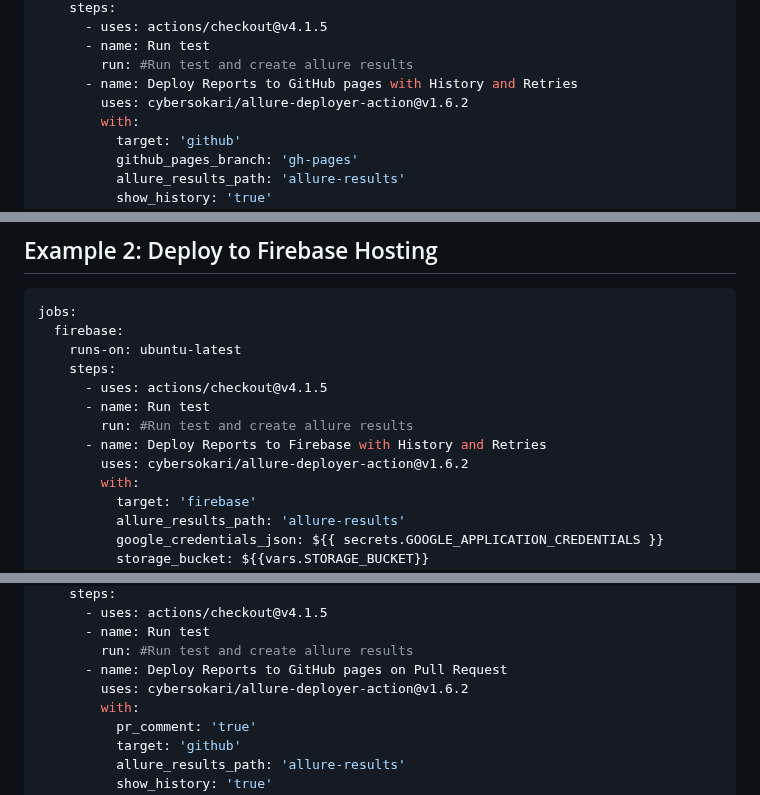
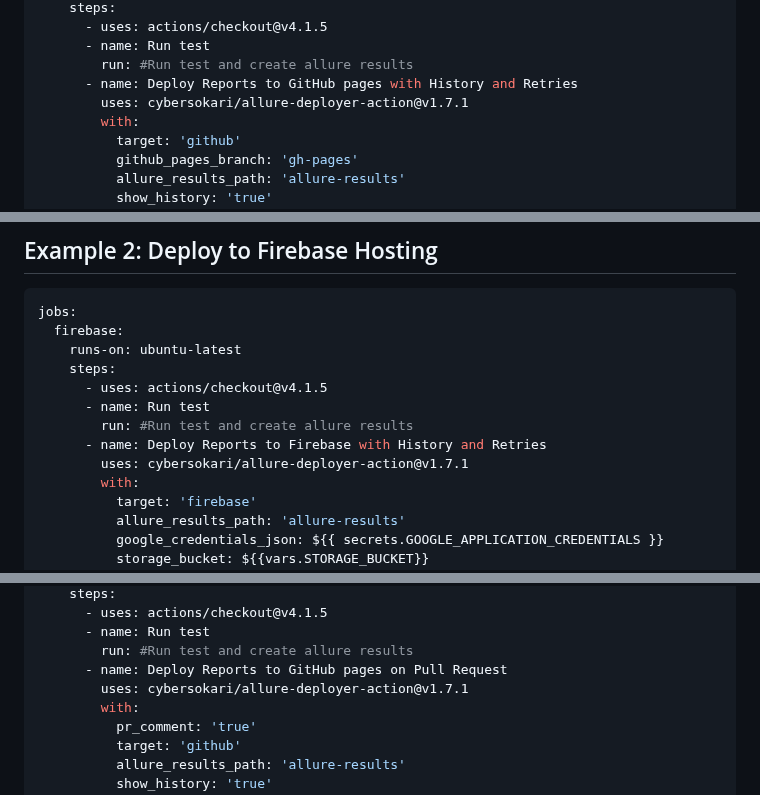
Before and after one commit to deivydasp/allure-deployer-action, a Markdown page: README.md, 3 parts joined by grey strips. Drawn GitHub-style.

```diff
--- a/README.md
+++ b/README.md
@@ -27,7 +27,7 @@ jobs:
       - name: Run test
         run: #Run test and create allure results
       - name: Deploy Reports to GitHub pages with History and Retries
-        uses: cybersokari/allure-deployer-action@v1.6.2
+        uses: cybersokari/allure-deployer-action@v1.7.1
         with:
           target: 'github'
           github_pages_branch: 'gh-pages'
@@ -50,7 +50,7 @@ jobs:
       - name: Run test
         run: #Run test and create allure results
       - name: Deploy Reports to Firebase with History and Retries
-        uses: cybersokari/allure-deployer-action@v1.6.2
+        uses: cybersokari/allure-deployer-action@v1.7.1
         with:
           target: 'firebase'
           allure_results_path: 'allure-results'
@@ -81,7 +81,7 @@ jobs:
       - name: Run test
         run: #Run test and create allure results
       - name: Deploy Reports to GitHub pages on Pull Request
-        uses: cybersokari/allure-deployer-action@v1.6.2
+        uses: cybersokari/allure-deployer-action@v1.7.1
         with:
           pr_comment: 'true'
           target: 'github'
```
Also changed, not shown: other parts of README.md (+2 -2 lines).
